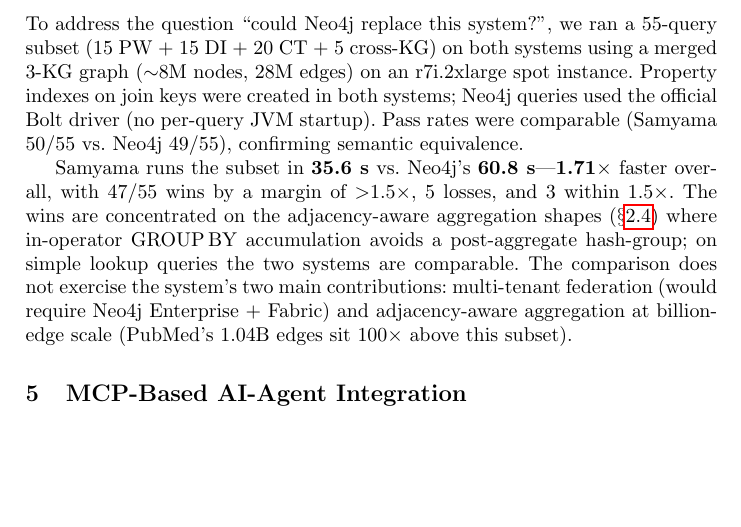
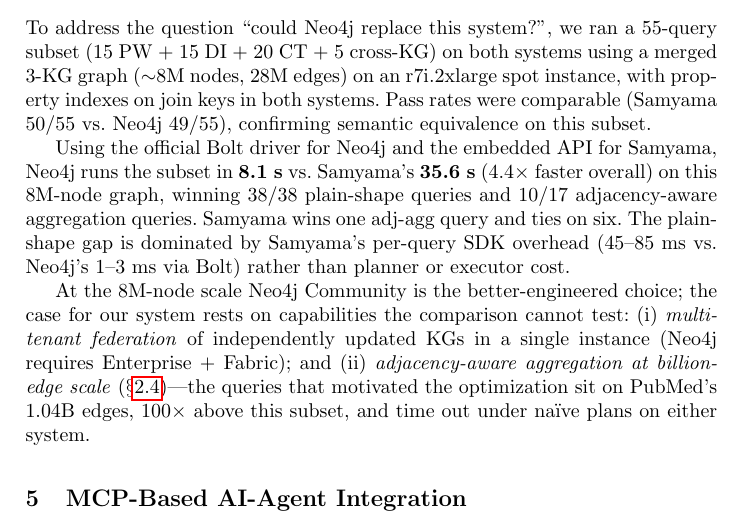
Before and after one commit to samyama-ai/samyama-graph-book, a LaTeX thesis (research/paper5-iswc-inuse/paper5_iswc_2026.tex): part of page 10 of 16, cut so that both start at the same text, the shorter picture padded with empty space. Compiled offline with pdfLaTeX.

Commit message:
paper5: §4.5 — correct Neo4j comparison to fair Bolt-driver baseline
Earlier 1.71x claim was an artifact of cypher-shell's per-query JVM
startup. Re-measured with embedded Samyama vs Neo4j Bolt driver:
Neo4j 8.1s vs Samyama 35.6s on the 8M-node 3-KG subset (4.4x).
Samyama plain-shape gap is dominated by SDK per-query overhead
(45-85ms vs 1-3ms). Differentiation continues to rest on federation
and billion-edge scale, neither exercised by this subset.

```diff
--- a/research/paper5-iswc-inuse/paper5_iswc_2026.tex
+++ b/research/paper5-iswc-inuse/paper5_iswc_2026.tex
@@ -655,23 +655,28 @@
 To address the question ``could Neo4j replace this system?'', we
 ran a 55-query subset (15~PW + 15~DI + 20~CT + 5~cross-KG) on both
 systems using a merged 3-KG graph (${\sim}$8M nodes, 28M edges) on
-an r7i.2xlarge spot instance.  Property indexes on join keys were
-created in both systems; Neo4j queries used the official Bolt
-driver (no per-query JVM startup).  Pass rates were comparable
-(Samyama 50/55 vs.\ Neo4j 49/55), confirming semantic equivalence.
+an r7i.2xlarge spot instance, with property indexes on join keys in
+both systems.  Pass rates were comparable (Samyama 50/55 vs.\ Neo4j
+49/55), confirming semantic equivalence on this subset.
 
-Samyama runs the subset in \textbf{35.6~s} vs.\ Neo4j's
-\textbf{60.8~s}---\textbf{1.71$\times$} faster overall, with
-47/55 wins by a margin of $>$1.5$\times$, 5 losses, and 3
-within 1.5$\times$.  The wins are concentrated on the
-adjacency-aware aggregation shapes ($\S$\ref{sec:adj-agg})
-where in-operator GROUP\,BY accumulation avoids a post-aggregate
-hash-group; on simple lookup queries the two systems are
-comparable.  The comparison does not exercise the system's two
-main contributions: multi-tenant federation (would require
-Neo4j Enterprise~+ Fabric) and adjacency-aware aggregation at
-billion-edge scale (PubMed's 1.04B~edges sit 100$\times$ above
-this subset).
+Using the official Bolt driver for Neo4j and the embedded API for
+Samyama, Neo4j runs the subset in \textbf{8.1~s} vs.\ Samyama's
+\textbf{35.6~s} (4.4$\times$ faster overall) on this 8M-node graph,
+winning 38/38 plain-shape queries and 10/17 adjacency-aware
+aggregation queries.  Samyama wins one adj-agg query and ties on
+six.  The plain-shape gap is dominated by Samyama's per-query SDK
+overhead (45--85~ms vs.\ Neo4j's 1--3~ms via Bolt) rather than
+planner or executor cost.
+
+At the 8M-node scale Neo4j Community is the better-engineered
+choice; the case for our system rests on capabilities the
+comparison cannot test: (i)~\emph{multi-tenant federation} of
+independently updated KGs in a single instance (Neo4j requires
+Enterprise~+ Fabric); and (ii)~\emph{adjacency-aware aggregation
+at billion-edge scale} ($\S$\ref{sec:adj-agg})---the queries that
+motivated the optimization sit on PubMed's 1.04B~edges,
+100$\times$ above this subset, and time out under na\"ive plans
+on either system.
 
 %% ================================================================
 \section{MCP-Based AI-Agent Integration}\label{sec:mcp}
```
Also changed, not shown: research/paper5-iswc-inuse/paper5_iswc_2026.pdf.
